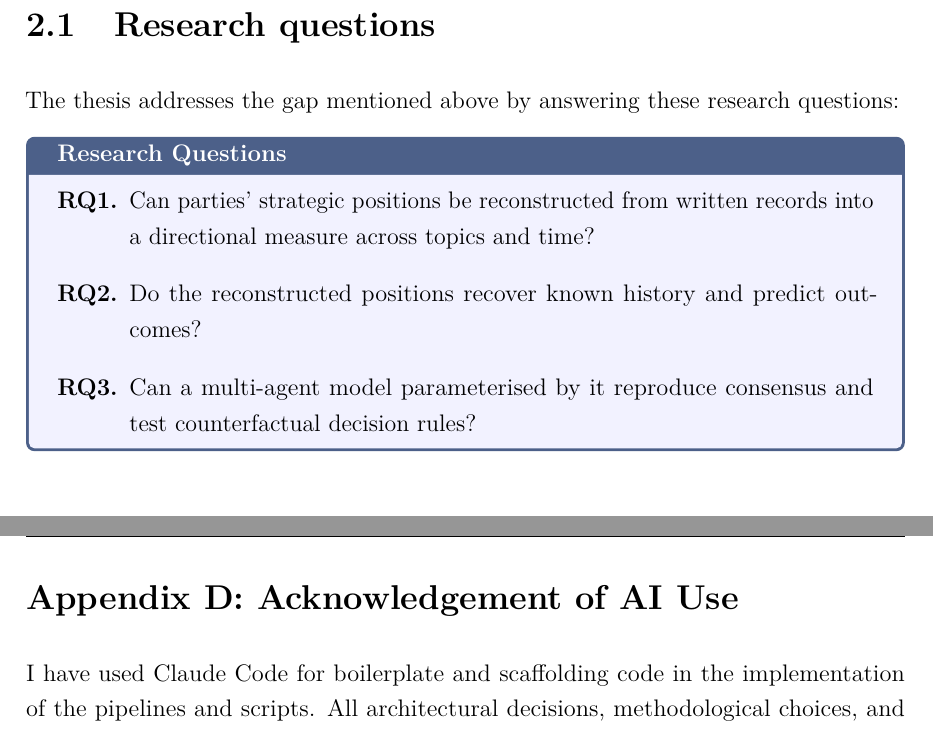
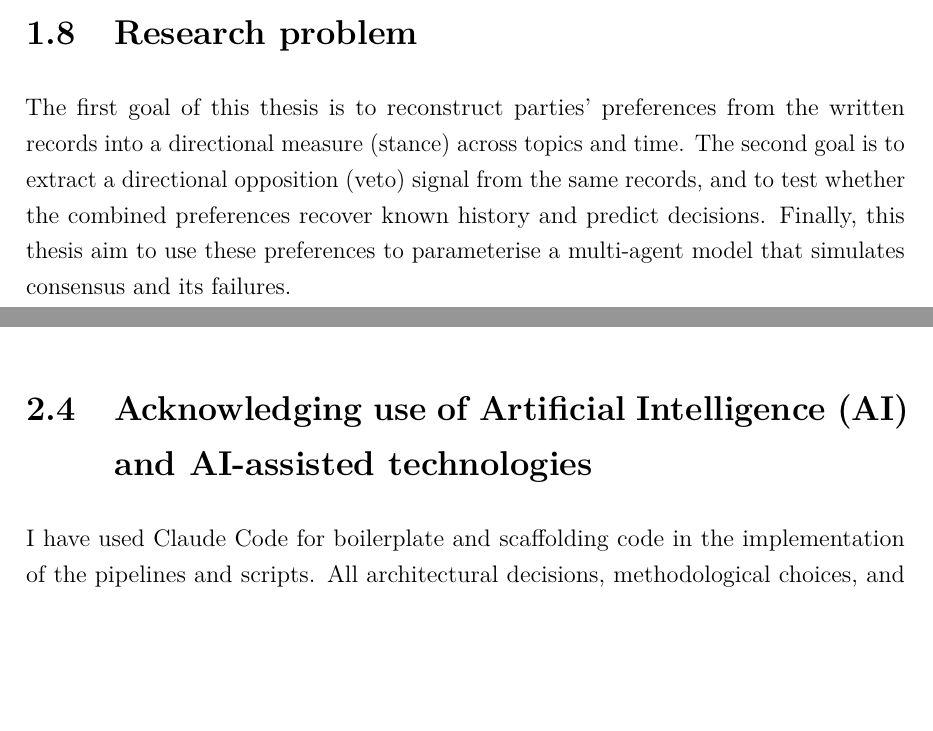
Before and after one commit to OriolsonRodriguez/Phd_Milestones, a LaTeX thesis (stage2/main.tex, which reads stage2/sections/03-background-litreview.tex, stage2/sections/04-program-design.tex, stage2/sections/06-appendices.tex): two parts of pages 13 and 30 of 30 before the commit and two parts of pages 11 and 19 of 27 after it, joined at a grey line, cut so that both start at the same text, the shorter picture padded with empty space. Compiled offline with pdfLaTeX.

Commit message:
research problem + other small fixes

```diff
--- a/stage2/sections/03-background-litreview.tex
+++ b/stage2/sections/03-background-litreview.tex
@@ -165,3 +165,12 @@ No prior work extracts a directional preference for each party over time from a
 regime's own textual records, nor uses such preferences to drive a strategic simulation in which agents have veto
 power. This thesis supplies both halves and joins them: the preferences recovered from the record become the
  parameters of the simulation that reproduces consensus and its failures.
+
+
+\section{Research problem}
+\label{sec:rqs}
+The first goal of this thesis is to reconstruct parties' preferences from the written records
+into a directional measure (stance) across topics and time. The second goal is to extract
+a directional opposition (veto) signal from the same records, and to test whether the combined
+preferences recover known history and predict decisions. Finally, this thesis aim to use these preferences
+to parameterise a multi-agent model that simulates consensus and its failures.
--- a/stage2/sections/04-program-design.tex
+++ b/stage2/sections/04-program-design.tex
@@ -1,18 +1,6 @@
 %% Section 04 — Program Design / Research Methodology
 \chapter{Program and design of the research project}
 \label{ch:program}
-
-\section{Research questions}
-\label{sec:rqs}
-The thesis addresses the gap mentioned above by answering these research questions:
-\begin{rqbox}
-  \begin{enumerate}[label=\textbf{RQ\arabic*.}, leftmargin=*, itemsep=6pt]
-    \item Can parties’ strategic positions be reconstructed from written records into a directional
-           measure across topics and time?
-    \item Do the reconstructed positions recover known history and predict outcomes?
-    \item Can a multi-agent model parameterised by it reproduce consensus and test counterfactual decision rules?
-  \end{enumerate}
-\end{rqbox}
 
 \section{Objectives, methodology and research plan}
 \label{sec:objectives}
@@ -201,3 +189,9 @@ The Chapter~1 infrastructure developed at the outset of candidature is prelimina
 work that establishes feasibility. This is not presented in this document as thesis results, and all
 reported findings will be produced within candidature. The thesis extends prior group
 work by \textcite{Botelho_CoalitionDynamics}, \textcite{Kumar_ConsistentPatterns} and \textcite{Carter_LimitsAntarctic}.
+
+\section{Acknowledging use of Artificial Intelligence (AI) and AI-assisted technologies}
+\label{sec:ai}
+
+I have used Claude Code for boilerplate and scaffolding code in the implementation of the pipelines and scripts.
+All architectural decisions, methodological choices, and algorithm design were specified by me in the input prompts. I also
--- a/stage2/sections/06-appendices.tex
+++ b/stage2/sections/06-appendices.tex
@@ -78,8 +79,3 @@ combines entailment of each pole with contradiction of its opposite,
 \]
 these values are expanded to the five ordinal classes $\pi_{d,k}$ and reduced to the
 scalar stance by the expected value of Equation~\ref{eq:stance}.
-
-\section*{Appendix D: Acknowledgement of AI Use}
-\addcontentsline{toc}{section}{Appendix D: Acknowledgement of AI Use}
-I have used Claude Code for boilerplate and scaffolding code in the implementation of the pipelines and scripts.
-All architectural decisions, methodological choices, and algorithm design were specified by me in the input prompts. I also
```
Also changed, not shown: stage2/main.tex (+0 -1 lines), stage2/sections/01-title-type.tex (+2 -4 lines), stage2/sections/02-supervisors.tex (+8 -2 lines), stage2/main.pdf, stage2/sections/03-background-litreview.tex (4 more changed lines), stage2/sections/04-program-design.tex (9 more changed lines), stage2/sections/06-appendices.tex (10 more changed lines).
